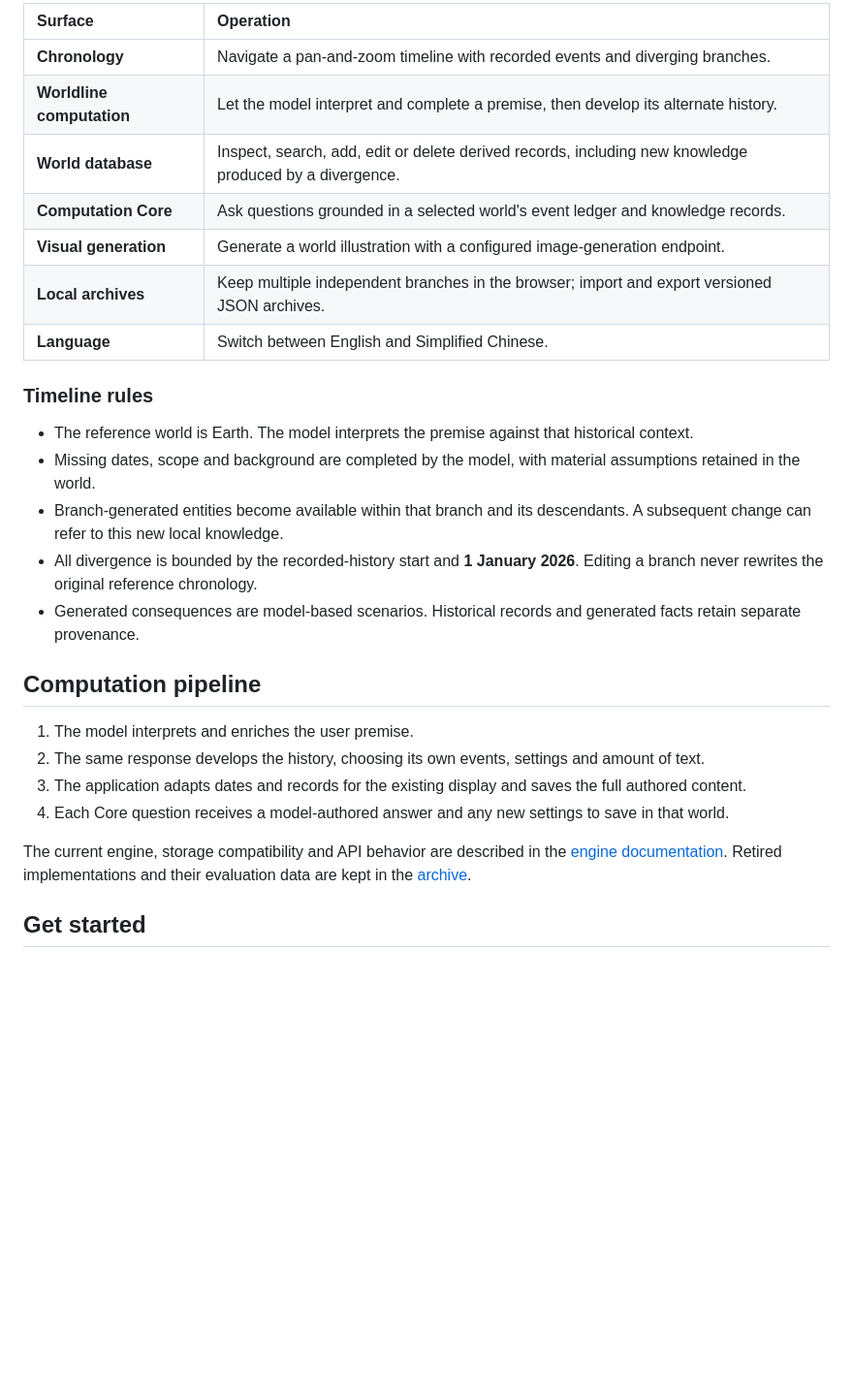
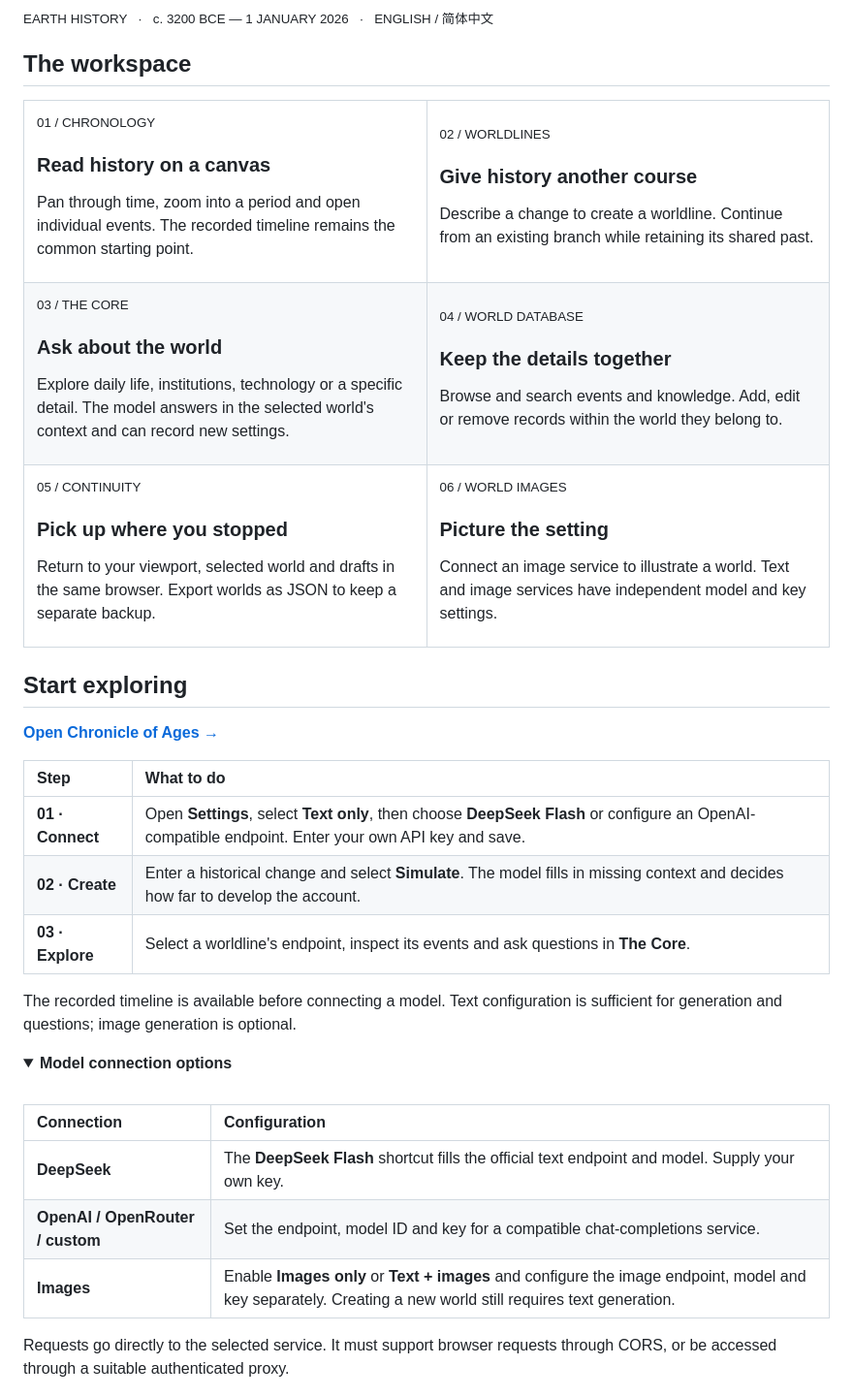
Before and after one commit to cha290196-hue/Chronicle-of-Ages, a Markdown page: README.md, the part around one of its changes. Shown at 97% size. Drawn GitHub-style; folded sections open; blank space fills up the shorter version.

```diff
--- a/README.md
+++ b/README.md
@@ -38,30 +44,71 @@ The reference timeline covers approximately **3200 BCE – 1 January 2026**. Its
 
-| Surface | Operation |
+<sub>EARTH HISTORY &nbsp; · &nbsp; c. 3200 BCE — 1 JANUARY 2026 &nbsp; · &nbsp; ENGLISH / 简体中文</sub>
+
+## The workspace
+
+<table>
+<tr>
+<td width="50%" valign="top">
+<sub>01 / CHRONOLOGY</sub>
+<h3>Read history on a canvas</h3>
+<p>Pan through time, zoom into a period and open individual events. The recorded timeline remains the common starting point.</p>
+</td>
+<td width="50%" valign="top">
+<sub>02 / WORLDLINES</sub>
+<h3>Give history another course</h3>
+<p>Describe a change to create a worldline. Continue from an existing branch while retaining its shared past.</p>
+</td>
+</tr>
+<tr>
+<td width="50%" valign="top">
+<sub>03 / THE CORE</sub>
+<h3>Ask about the world</h3>
+<p>Explore daily life, institutions, technology or a specific detail. The model answers in the selected world's context and can record new settings.</p>
+</td>
+<td width="50%" valign="top">
+<sub>04 / WORLD DATABASE</sub>
+<h3>Keep the details together</h3>
+<p>Browse and search events and knowledge. Add, edit or remove records within the world they belong to.</p>
+</td>
+</tr>
+<tr>
+<td width="50%" valign="top">
+<sub>05 / CONTINUITY</sub>
+<h3>Pick up where you stopped</h3>
+<p>Return to your viewport, selected world and drafts in the same browser. Export worlds as JSON to keep a separate backup.</p>
+</td>
+<td width="50%" valign="top">
+<sub>06 / WORLD IMAGES</sub>
+<h3>Picture the setting</h3>
+<p>Connect an image service to illustrate a world. Text and image services have independent model and key settings.</p>
+</td>
+</tr>
+</table>
+
+## Start exploring
+
+**[Open Chronicle of Ages →](https://cha290196-hue.github.io/Chronicle-of-Ages/)**
+
+| Step | What to do |
 | :--- | :--- |
-| **Chronology** | Navigate a pan-and-zoom timeline with recorded events and diverging branches. |
-| **Worldline computation** | Let the model interpret and complete a premise, then develop its alternate history. |
-| **World database** | Inspect, search, add, edit or delete derived records, including new knowledge produced by a divergence. |
-| **Computation Core** | Ask questions grounded in a selected world's event ledger and knowledge records. |
-| **Visual generation** | Generate a world illustration with a configured image-generation endpoint. |
-| **Local archives** | Keep multiple independent branches in the browser; import and export versioned JSON archives. |
-| **Language** | Switch between English and Simplified Chinese. |
+| **01 · Connect** | Open **Settings**, select **Text only**, then choose **DeepSeek Flash** or configure an OpenAI-compatible endpoint. Enter your own API key and save. |
+| **02 · Create** | Enter a historical change and select **Simulate**. The model fills in missing context and decides how far to develop the account. |
+| **03 · Explore** | Select a worldline's endpoint, inspect its events and ask questions in **The Core**. |
 
-### Timeline rules
+The recorded timeline is available before connecting a model. Text configuration is sufficient for generation and questions; image generation is optional.
 
-- The reference world is Earth. The model interprets the premise against that historical context.
-- Missing dates, scope and background are completed by the model, with material assumptions retained in the world.
-- Branch-generated entities become available within that branch and its descendants. A subsequent change can refer to this new local knowledge.
-- All divergence is bounded by the recorded-history start and **1 January 2026**. Editing a branch never rewrites the original reference chronology.
-- Generated consequences are model-based scenarios. Historical records and generated facts retain separate provenance.
+<details>
+<summary><b>Model connection options</b></summary>
 
-## Computation pipeline
+<br />
 
-1. The model interprets and enriches the user premise.
-2. The same response develops the history, choosing its own events, settings and amount of text.
-3. The application adapts dates and records for the existing display and saves the full authored content.
-4. Each Core question receives a model-authored answer and any new settings to save in that world.
+| Connection | Configuration |
+| :--- | :--- |
+| **DeepSeek** | The **DeepSeek Flash** shortcut fills the official text endpoint and model. Supply your own key. |
+| **OpenAI / OpenRouter / custom** | Set the endpoint, model ID and key for a compatible chat-completions service. |
+| **Images** | Enable **Images only** or **Text + images** and configure the image endpoint, model and key separately. Creating a new world still requires text generation. |
 
-The current engine, storage compatibility and API behavior are described in the [engine documentation](docs/ENGINE.md). Retired implementations and their evaluation data are kept in the [archive](archive/README.md).
+Requests go directly to the selected service. It must support browser requests through CORS, or be accessed through a suitable authenticated proxy.
 
-## Get started
+</details>
 
```
Also changed, not shown: other parts of README.md (+74 -59 lines), README.zh-CN.md (+132 -95 lines), assets/preview-desktop-en.png (added), assets/preview-desktop-zh.jpg (added), assets/preview-desktop.png (deleted), assets/preview-mobile-en.png (added), assets/preview-mobile.png (deleted).
